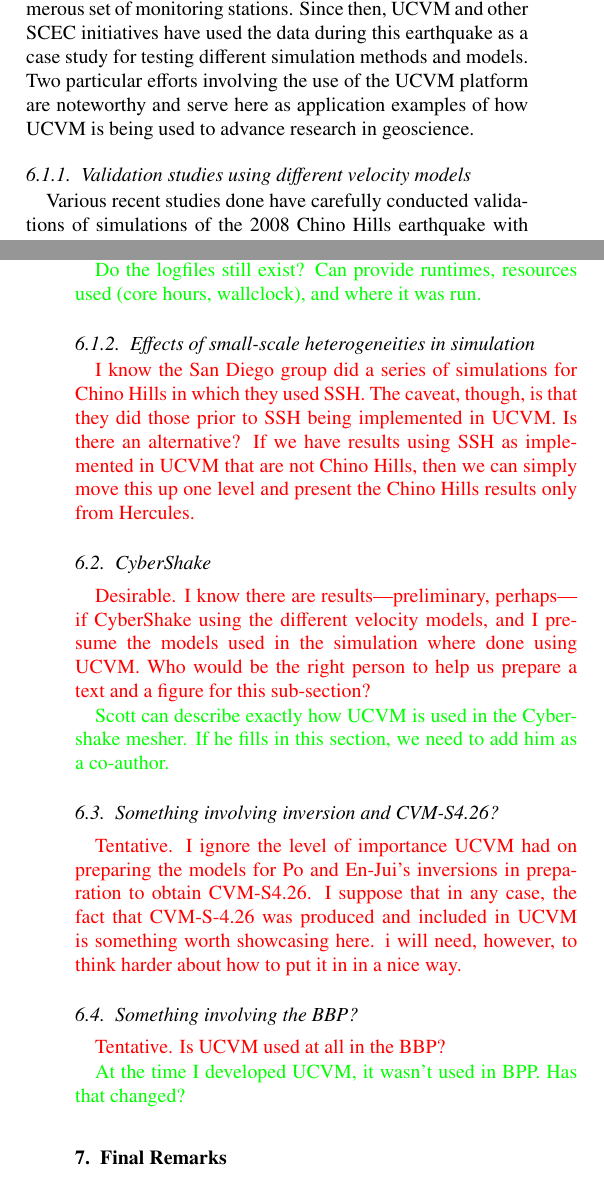
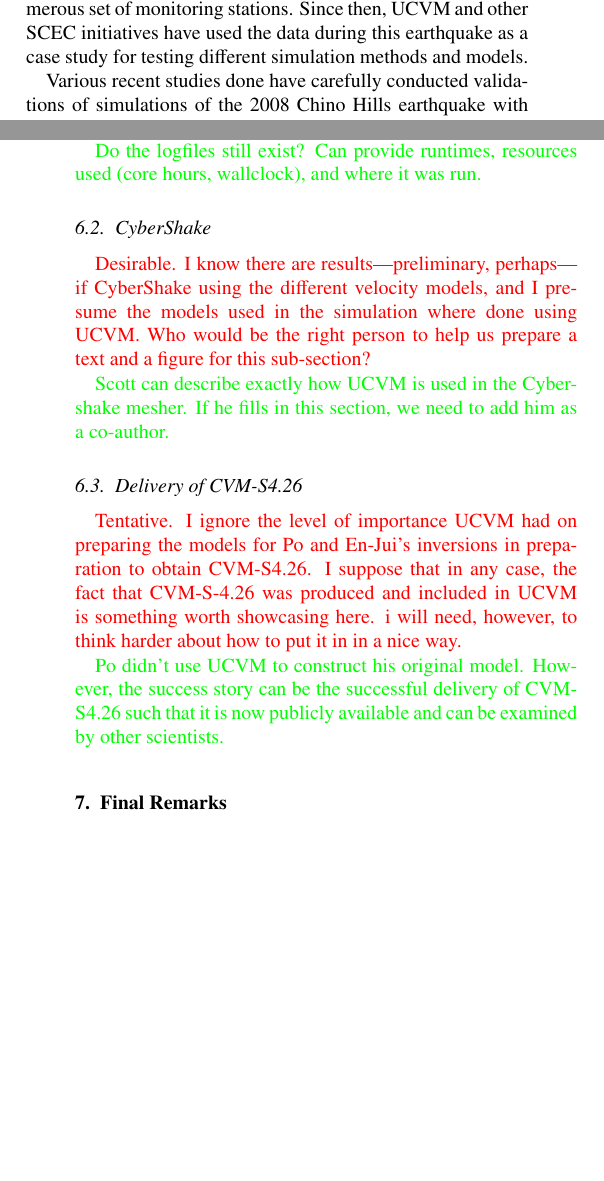
Before and after one commit to ricardotaborda/ucvm-cg-paper, a LaTeX paper (ucvm-cg-paper.tex, which reads applications.tex): two parts of the columns of pages 10 and 11 of 13, joined at a grey line, cut so that both start at the same text, the shorter picture padded with empty space. Compiled offline with pdfLaTeX.

Commit message:
Application section updates

```diff
--- a/applications.tex
+++ b/applications.tex
@@ -5,9 +5,7 @@
 
 \subsection{The 2008 Chino Hills Case Study}
 
-On 29 July 2008 the region of southern California and in particular, the greater Los Angeles metropolitan area, was struck by a magnitude \eqmag{w} 5.4 earthquake at 11:42 a.m. The earthquake was the strongest felt in the city since the 1994 Northridge earthquake, but caused no significant damages or fatalities. It provided, nonetheless, an excellent opportunity for earthquake studies because its shaking was recorded on a numerous set of monitoring stations. Since then, UCVM and other SCEC initiatives have used the data during this earthquake as a case study for testing different simulation methods and models. Two particular efforts involving the use of the UCVM platform are noteworthy and serve here as application examples of how UCVM is being used to advance research in geoscience.
-
-\subsubsection{Validation studies using different velocity models}
+On 29 July 2008 the region of southern California and in particular, the greater Los Angeles metropolitan area, was struck by a magnitude \eqmag{w} 5.4 earthquake at 11:42 a.m. The earthquake was the strongest felt in the city since the 1994 Northridge earthquake, but caused no significant damages or fatalities. It provided, nonetheless, an excellent opportunity for earthquake studies because its shaking was recorded on a numerous set of monitoring stations. Since then, UCVM and other SCEC initiatives have used the data during this earthquake as a case study for testing different simulation methods and models.
 
 Various recent studies done have carefully conducted validations of simulations of the 2008 Chino Hills earthquake with models created using UCVM \citep[e.g.,][]{Olsen_2010_SRL, Taborda_2013_BSSA, Taborda_2014_BSSA}. They have helped test the simulation capabilities of current modeling approaches to predict the ground motion of moderate magnitude earthquakes at low ($<1$~Hz) and moderately (1--4~Hz) and high ($>4$~Hz) frequencies using deterministic and hybrid methods, as well as to propose and test different validation algorithms (goodness-of-fit criteria).
 
@@ -17,23 +15,14 @@
 
 \input{figure-ch-validation}
 
-\subsubsection{Effects of small-scale heterogeneities in simulation}
-\label{sec:ch-ssh}
-
-\textcolor{red}{I know the San Diego group did a series of simulations for Chino Hills in which they used SSH.  The caveat, though, is that they did those prior to SSH being implemented in UCVM.  Is there an alternative? If we have results using SSH as implemented in UCVM that are not Chino Hills, then we can simply move this up one level and present the Chino Hills results only from Hercules.}
-
 \subsection{CyberShake}
 
 \textcolor{red}{Desirable. I know there are results---preliminary, perhaps---if CyberShake using the different velocity models, and I presume the models used in the simulation where done using UCVM. Who would be the right person to help us prepare a text and a figure for this sub-section?}
 
 \textcolor{green}{Scott can describe exactly how UCVM is used in the Cybershake mesher. If he fills in this section, we need to add him as a co-author.}
 
-\subsection{Something involving inversion and CVM-S4.26?}
+\subsection{Delivery of CVM-S4.26}
 
 \textcolor{red}{Tentative. I ignore the level of importance UCVM had on preparing the models for Po and En-Jui's inversions in preparation to obtain CVM-S4.26. I suppose that in any case, the fact that CVM-S-4.26 was produced and included in UCVM is something worth showcasing here. i will need, however, to think harder about how to put it in in a nice way.}
 
-\subsection{Something involving the BBP?}
-
-\textcolor{red}{Tentative. Is UCVM used at all in the BBP?}
-
-\textcolor{green}{At the time I developed UCVM, it wasn't used in BPP. Has that changed?}
+\textcolor{green}{Po didn't use UCVM to construct his original model. However, the success story can be the successful delivery of CVM-S4.26 such that it is now publicly available and can be examined by other scientists.}
```
